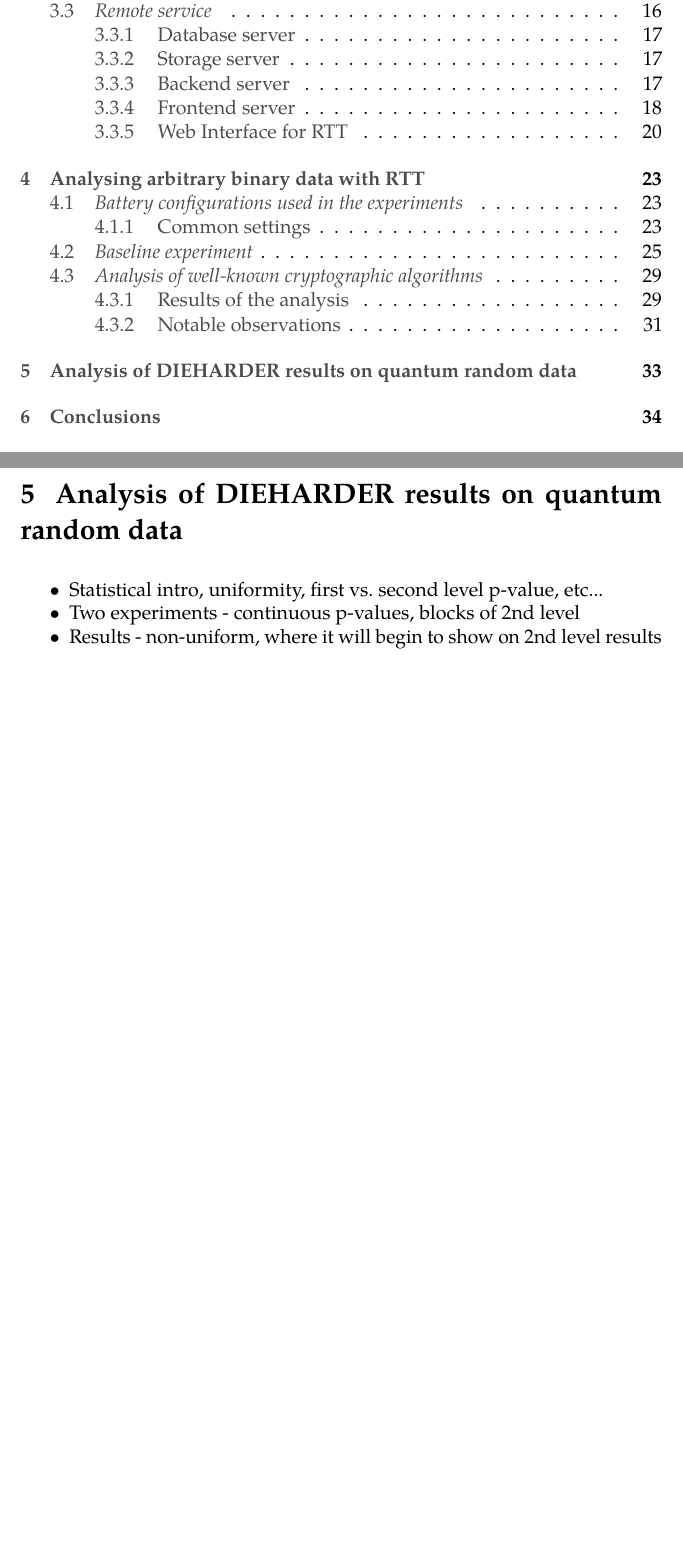
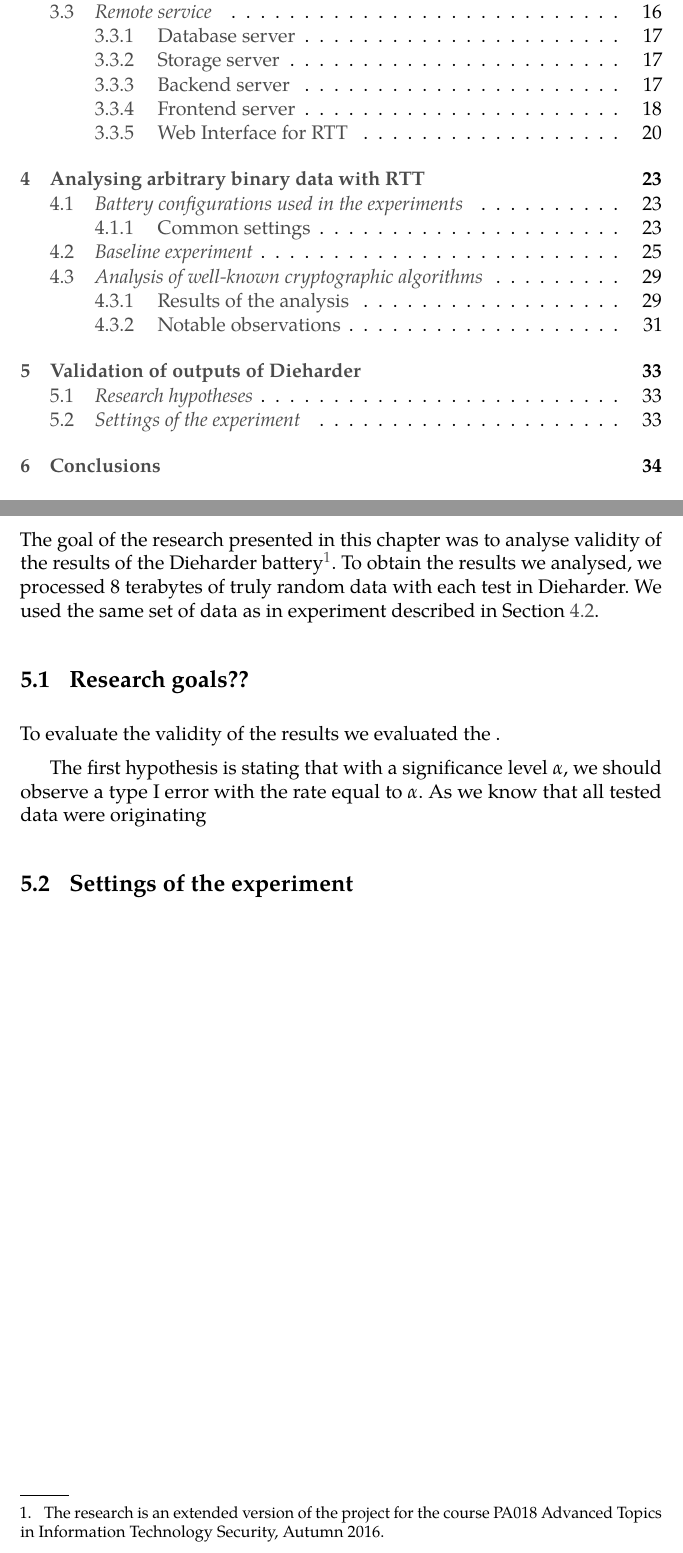
Before and after one commit to LuboO/mgr-thesis, a LaTeX thesis (mgr-thesis.tex): two parts of pages 7 and 41 of 56, joined at a grey line, cut so that both start at the same text, the shorter picture padded with empty space. The pictures show the PDF file mgr-thesis.pdf that the author committed with the source.

Commit message:
rozrobena 5 kapitola

```diff
--- a/mgr-thesis.tex
+++ b/mgr-thesis.tex
@@ -1036,163 +1037,176 @@ The MD6 hash function was a competitor in the SHA-3 competition but did not adva
 
 \end{description}
 
-
-
-
-
-
-
-
-
-
-
-
-
-
-
-
-
-
-
-
-
-
-
-
-
-
-
-
-
-
-
-
-
-
-
-
-
-
-
-
-
-
-
-
-
-
-
-
-
-
-
-
-
-
-
-
-
-
-
-
-
-
-
-
-
-
-
-
-
-
-
-
-
-
-
-
-
-
-
-
-
-
-
-
-
-
-
-
-
-
-
-
-
-
-
-
-
-
-
-
-
-
-
-
-
-
-
-
-
-
-
-
-
-
-
-
-
-
-
-
-
-
-
-
-
-
-
-
-
-
-
-
-
-
-
-
-
-
-
-
-
-
-
-
-
-
-
-
-
-
-
-
-\chapter{Analysis of DIEHARDER results on quantum random data}
-\begin{itemize}
-\item Statistical intro, uniformity, first vs. second level p-value, etc...
-\item Two experiments - continuous p-values, blocks of 2nd level
-\item Results - non-uniform, where it will begin to show on 2nd level results
-\end{itemize}
+\chapter{Validation of outputs of Dieharder}
+\label{chap:validating_dieharder}
+%\begin{itemize}
+%\item Intro - seeing whether premises holds - Type I error and uniformity of statistics
+%\item Doesn't have to introduce Dieharder OR the stats
+%\item Just present the experiment and show and discuss results. 4 pages no bigge.
+%\end{itemize}
+The goal of the research presented in this chapter was to analyse validity of the results of the Dieharder battery\footnote{The research is an extended version of the project for the course PA018 Advanced Topics in Information Technology Security, Autumn 2016.}. To obtain the results we analysed, we processed 8 terabytes of truly random data with each test in Dieharder. We used the same set of data as in experiment described in Section~\ref{sec:baseline_exp}.
+
+\section{Research goals??}
+To evaluate the validity of the results we evaluated the .
+
+The first hypothesis is stating that with a significance level $\alpha$, we should observe a type I error with the rate equal to $\alpha$. As we know that all tested data were originating
+
+
+
+\section{Settings of the experiment}
+
+
+
+
+
+
+
+
+
+
+
+
+
+
+
+
+
+
+
+
+
+
+
+
+
+
+
+
+
+
+
+
+
+
+
+
+
+
+
+
+
+
+
+
+
+
+
+
+
+
+
+
+
+
+
+
+
+
+
+
+
+
+
+
+
+
+
+
+
+
+
+
+
+
+
+
+
+
+
+
+
+
+
+
+
+
+
+
+
+
+
+
+
+
+
+
+
+
+
+
+
+
+
+
+
+
+
+
+
+
+
+
+
+
+
+
+
+
+
+
+
+
+
+
+
+
+
+
+
+
+
+
+
+
+
+
+
+
+
+
+
+
+
+
+
+
+
+
+
+
+
+
+
 
 \chapter{Conclusions}
 \begin{itemize}
```
Also changed, not shown: mgr-thesis.pdf, mgr-thesis.tex (1 more changed lines).
